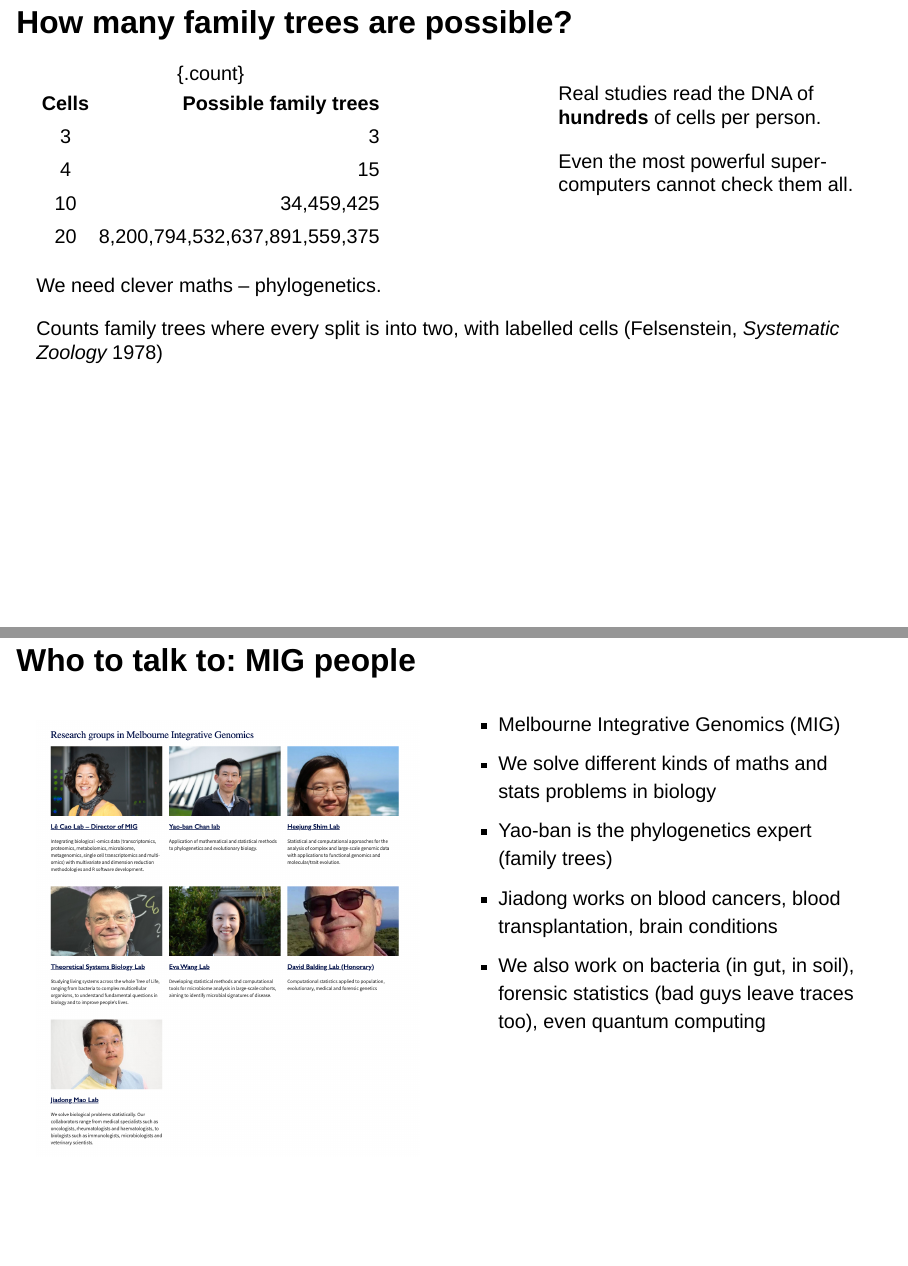
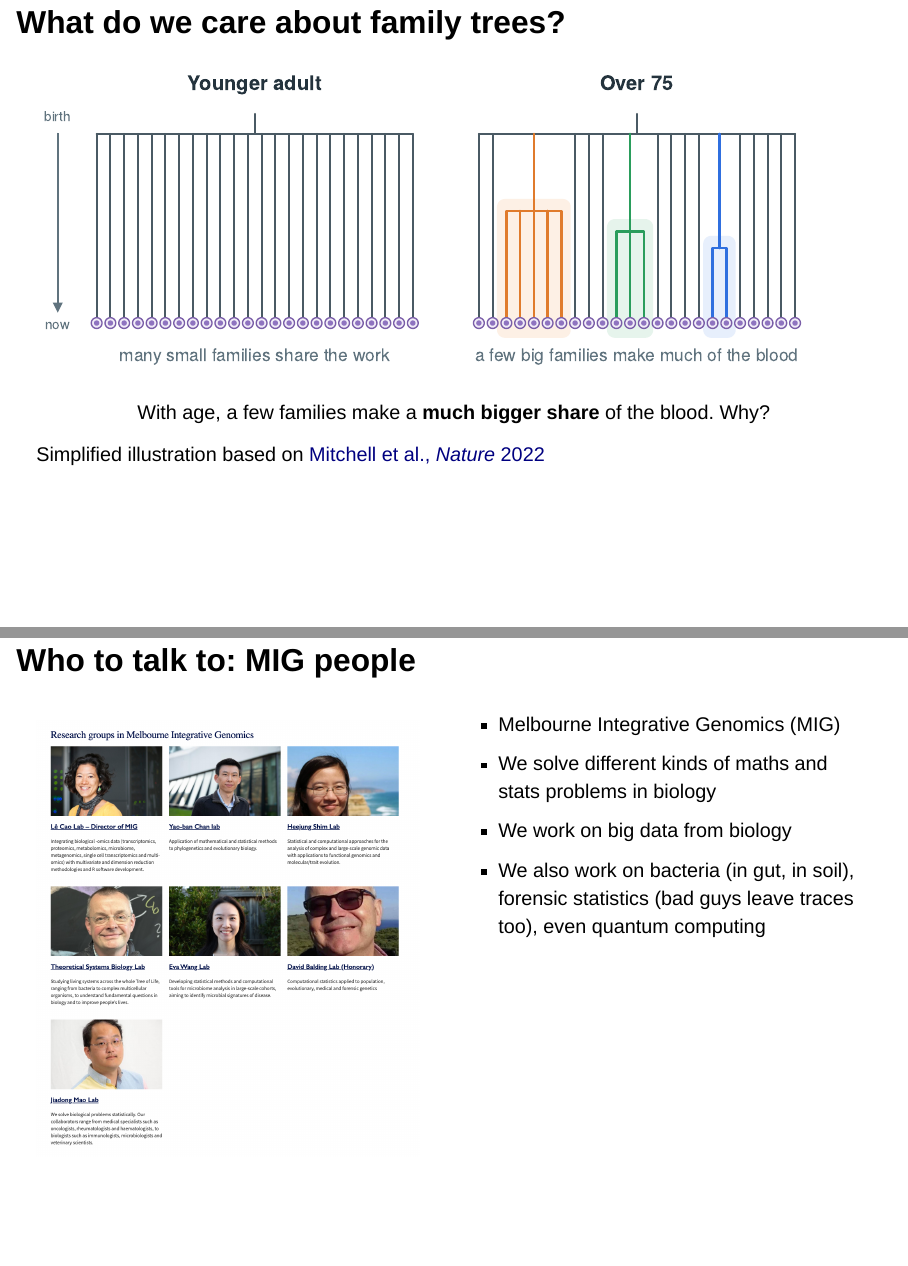
Before and after one commit to jiadongm/UniMelbMathsCompetition2026_PrizeGiving, a Quarto document (slides.qmd): pages 7 and 11 of 12 before the commit and pages 7 and 10 of 11 after it, joined at a grey line. Rendered offline with R 4.5, knitr and Pandoc in place of Quarto, with nearby package versions; drawn as Slidy slides in place of the format the file asks for.

Commit message:
updated slides

```diff
--- a/slides.qmd
+++ b/slides.qmd
@@ -169,37 +169,3 @@ Who said A and B? C and D? Anyone say B and D, because they both have an extra m
 
 
 
-
-
-
-## How many family trees are possible?
-
-::: {.columns}
-::: {.column width="56%"}
-| Cells | Possible family trees |
-|:---:|---:|
-| 3 | 3 |
-| 4 | 15 |
-| 10 | 34,459,425 |
-| 20 | 8,200,794,532,637,891,559,375 |
-: {.count}
-:::
-
-::: {.column width="40%"}
-::: {.fragment}
-Real studies read the DNA of **hundreds** of cells per person.
-
-Even the most powerful super-computers cannot check them all.
-:::
-:::
-:::
-
-::: {.fragment .takeaway}
-We need clever maths – phylogenetics.
-:::
-
-::: {.source}
-Counts family trees where every split is into two, with labelled cells (Felsenstein, *Systematic Zoology* 1978)
-:::
-
-::: {.notes}
@@ -384,8 +328,7 @@ Will the family with the helpful typo take over? Hands up for yes. [Pause.]
 ::: {.column width="50%"}
 - Melbourne Integrative Genomics (MIG)
 - We solve different kinds of maths and stats problems in biology
-- Yao-ban is the phylogenetics expert (family trees)
-- Jiadong works on blood cancers, blood transplantation, brain conditions
+- We work on big data from biology
 - We also work on bacteria (in gut, in soil), forensic statistics (bad guys leave traces too), even quantum computing
 :::
 :::
```
Also changed, not shown: slides.qmd (22 more changed lines), 1 other file.
